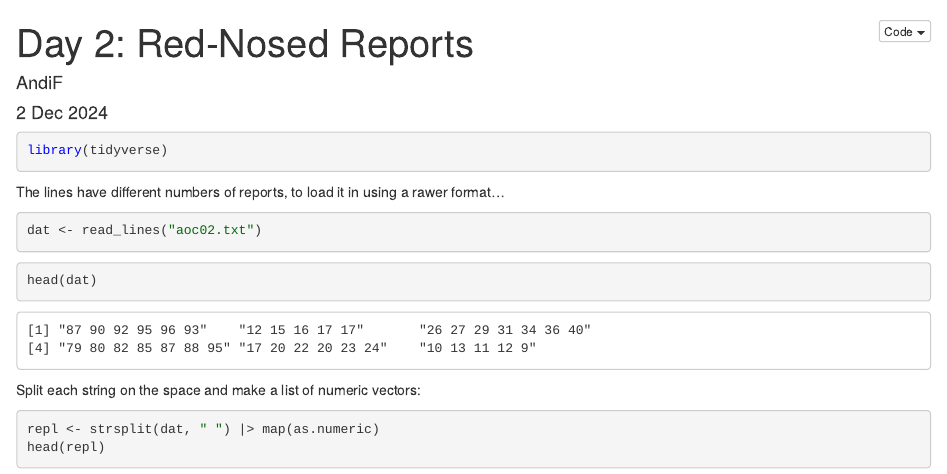
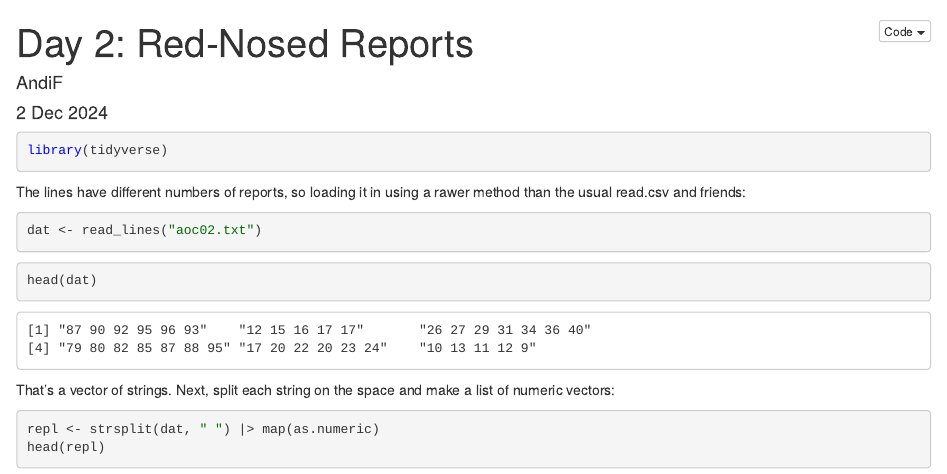
Before and after one commit to InductiveStep/aoc2024, an R Markdown document (aoc02.Rmd): the page in a window 1100 px wide, from its top. The pictures show the output file aoc02.nb.html that the author committed with the source, opened offline.

Commit message:
mild tweaks to day 2

````diff
--- a/aoc02.Rmd
+++ b/aoc02.Rmd
@@ -11,7 +11,7 @@ output:
 library(tidyverse)
 ```
 
-The lines have different numbers of reports, to load it in using a rawer format...
+The lines have different numbers of reports, so loading it in using a rawer method than the usual read.csv and friends:
 
 ```{r}
 dat <- read_lines("aoc02.txt")
@@ -22,7 +22,7 @@ dat <- read_lines("aoc02.txt")
 head(dat)
 ```
 
-Split each string on the space and make a list of numeric vectors:
+That's a vector of strings. Next, split each string on the space and make a list of numeric vectors:
 
 ```{r}
 repl <- strsplit(dat, " ") |> map(as.numeric)
````
Also changed, not shown: aoc02.nb.html.
